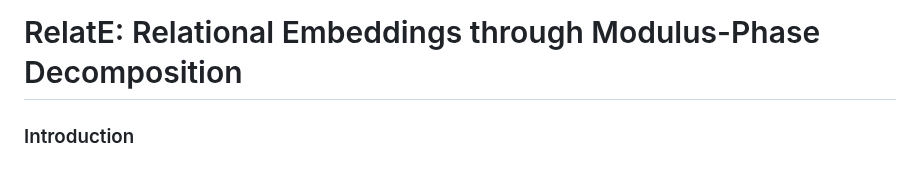
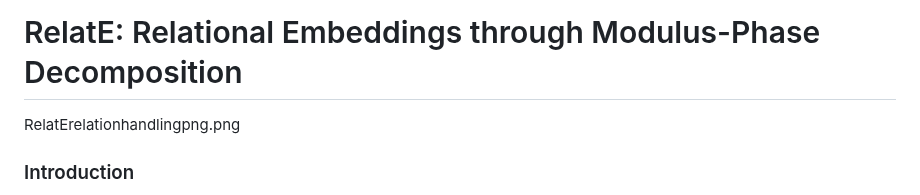
Before and after one commit to Abhijit85/TransEE, a Markdown page: README.md, the part around the change. Rendered like a GitHub page.

```diff
--- a/README.md
+++ b/README.md
@@ -1,5 +1,5 @@
 # RelatE: Relational Embeddings through Modulus-Phase Decomposition
-
+RelatErelationhandlingpng.png
 ### Introduction
 This is a PyTorch implementation of RelatE for learning embeddings in knowledge graphs (KGE). RelatE introduces enhancements that improve handling of complex relations (one-to-many, many-to-one, many-to-many) in knowledge graphs. The implementation is optimized for fast training on large-scale knowledge graphs and can achieve state-of-the-art performance on datasets like FB15K, WN18, and YAGO3-10.
 
```
